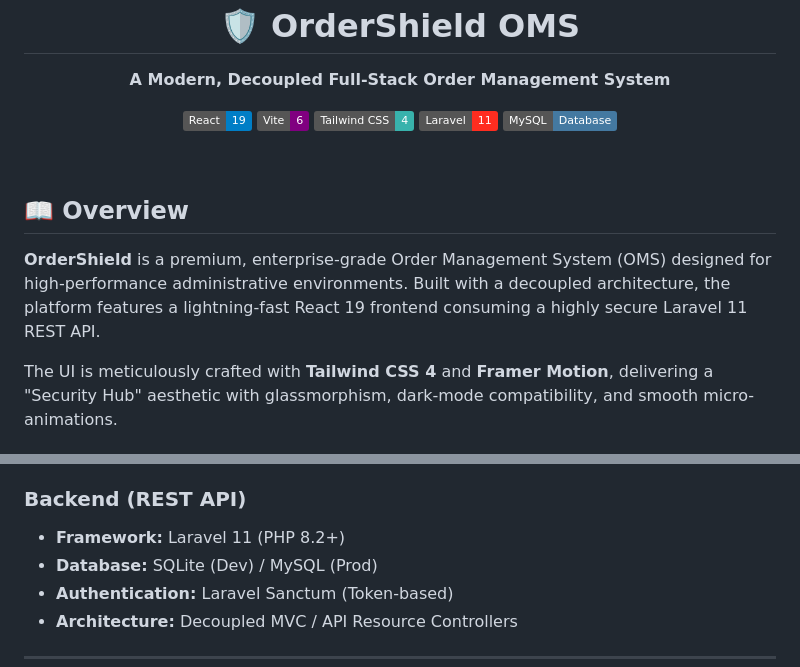
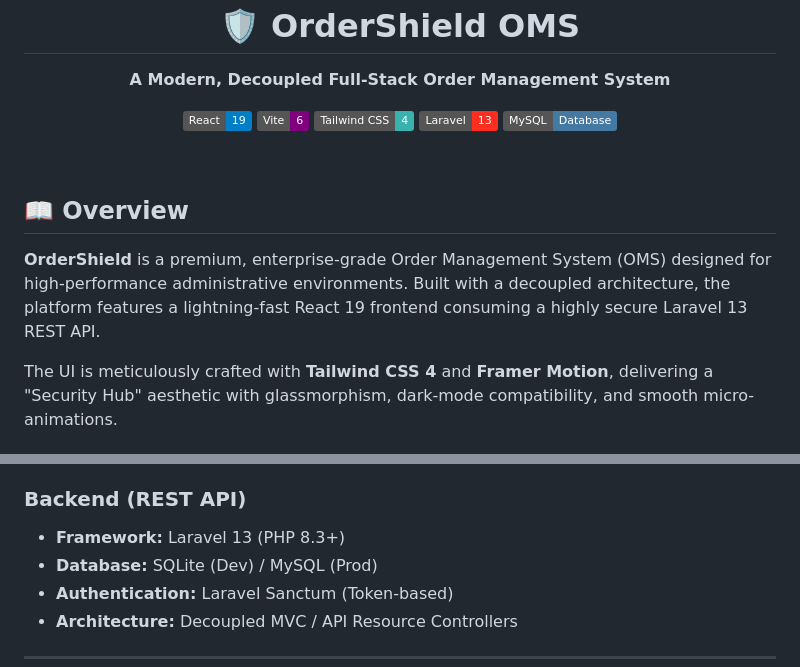
Before and after one commit to beingmushfiq/OrderShieldOMS, a Markdown page: README.md, 2 parts joined by grey strips. GitHub-like rendering; badges without logos.

```diff
--- a/README.md
+++ b/README.md
@@ -6,7 +6,7 @@
   [![React](https://img.shields.io/badge/React-19-blue?logo=react&logoColor=white)](https://react.dev/)
   [![Vite](https://img.shields.io/badge/Vite-6-purple?logo=vite&logoColor=white)](https://vitejs.dev/)
   [![Tailwind CSS](https://img.shields.io/badge/Tailwind_CSS-4-38B2AC?logo=tailwind-css&logoColor=white)](https://tailwindcss.com/)
-  [![Laravel](https://img.shields.io/badge/Laravel-11-FF2D20?logo=laravel&logoColor=white)](https://laravel.com/)
+  [![Laravel](https://img.shields.io/badge/Laravel-13-FF2D20?logo=laravel&logoColor=white)](https://laravel.com/)
   [![MySQL](https://img.shields.io/badge/MySQL-Database-4479A1?logo=mysql&logoColor=white)](https://www.mysql.com/)
 
 </div>
@@ -15,7 +15,7 @@
 
 ## 📖 Overview
 
-**OrderShield** is a premium, enterprise-grade Order Management System (OMS) designed for high-performance administrative environments. Built with a decoupled architecture, the platform features a lightning-fast React 19 frontend consuming a highly secure Laravel 11 REST API.
+**OrderShield** is a premium, enterprise-grade Order Management System (OMS) designed for high-performance administrative environments. Built with a decoupled architecture, the platform features a lightning-fast React 19 frontend consuming a highly secure Laravel 13 REST API.
 
 The UI is meticulously crafted with **Tailwind CSS 4** and **Framer Motion**, delivering a "Security Hub" aesthetic with glassmorphism, dark-mode compatibility, and smooth micro-animations.
 
@@ -48,7 +48,7 @@ The UI is meticulously crafted with **Tailwind CSS 4** and **Framer Motion**, de
 * **State & Networking:** React Context API + Axios
 
 ### Backend (REST API)
-* **Framework:** Laravel 11 (PHP 8.2+)
+* **Framework:** Laravel 13 (PHP 8.3+)
 * **Database:** SQLite (Dev) / MySQL (Prod)
 * **Authentication:** Laravel Sanctum (Token-based)
 * **Architecture:** Decoupled MVC / API Resource Controllers
```
